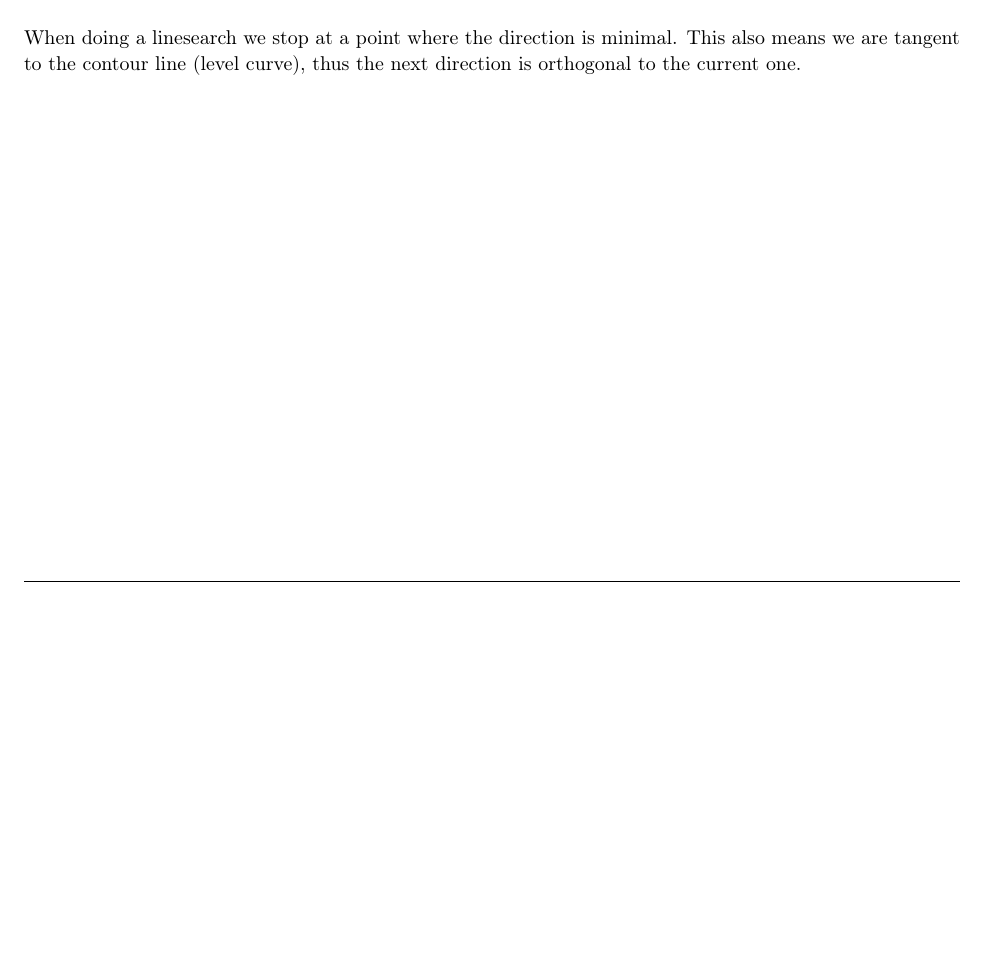
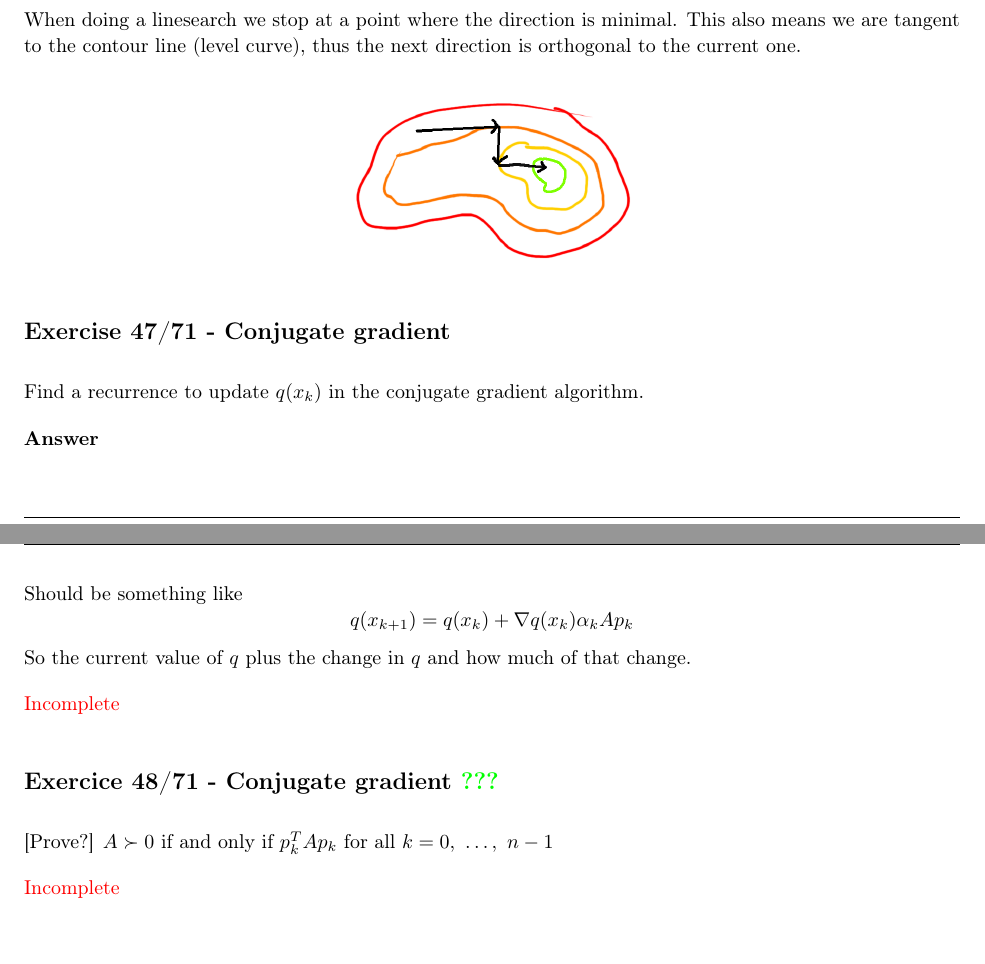
Before and after one commit to andre-nguyen/mth8408, a LaTeX problem sheet (exercices/homework.tex, which reads exercices/unconstrained.tex): part of page 3 of 3 before the commit and two parts of pages 3 and 4 of 5 after it, the two joined at a grey line, cut so that both start at the same text, the shorter picture padded with empty space. Compiled offline with pdfLaTeX.

```diff
--- a/exercices/unconstrained.tex
+++ b/exercices/unconstrained.tex
@@ -97,3 +97,27 @@
 \answer
 
 When doing a linesearch we stop at a point where the direction is minimal. This also means we are tangent to the contour line (level curve), thus the next direction is orthogonal to the current one.
+
+\begin{center}
+	\includegraphics[width=5cm]{fig/unconstrained/47_71.png}
+\end{center}
+
+
+\subsection{Exercise 47/71 - Conjugate gradient}
+
+Find a recurrence to update $q(x_k)$ in the conjugate gradient algorithm.
+
+\answer
+
+Should be something like
+\[
+	q(x_{k+1}) = q(x_k) + \nabla q(x_k) \alpha_k A p_k
+\]
+So the current value of $q$ plus the change in $q$ and how much of that change.
+
+\incomplete
+
+\subsection{Exercice 48/71 - Conjugate gradient \textcolor{green}{???}}
+[Prove?] $A \succ 0$ if and only if $p_k^T A p_k$ for all $k = 0,\ \ldots,\ n-1$
+
+\incomplete
```
Also changed, not shown: exercices/homework.tex (+2 -0 lines), exercices/fig/model/1a.png (added), exercices/fig/model/1b.png (added), exercices/fig/model/1c.png (added), exercices/fig/model/1d.png (added), exercices/fig/model/1e.png (added), exercices/fig/unconstrained/47_71.png (added), exercices/fig/unconstrained/6_11.png (added), exercices/unconstrained.tex (4 more changed lines), 3 other files.
